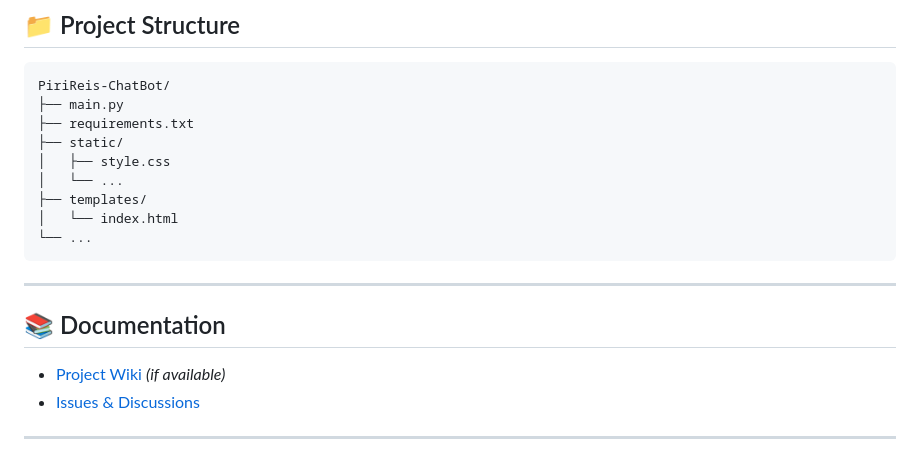
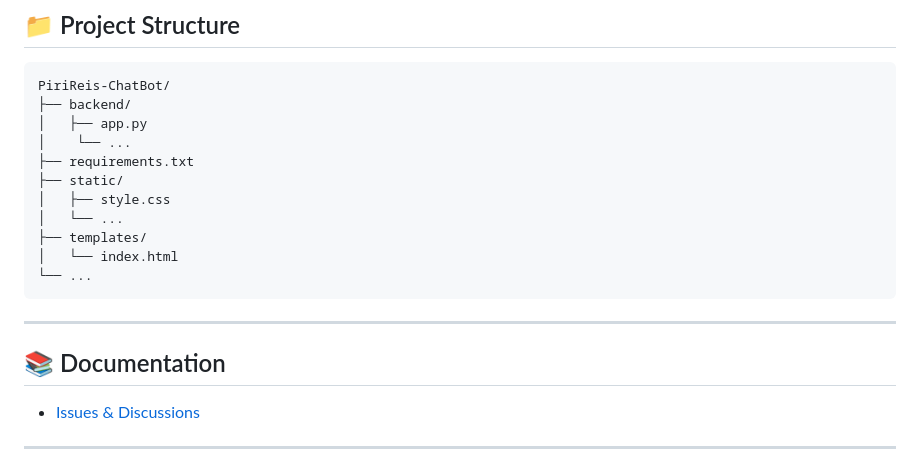
Before and after one commit to tnerler/PiriReis-ChatBot, a Markdown page: README.md, the part around the change. Rendered like a GitHub page.

````diff
--- a/README.md
+++ b/README.md
@@ -87,7 +87,9 @@
 
 ```
 PiriReis-ChatBot/
-├── main.py
+├── backend/
+│   ├── app.py
+│    └── ...
 ├── requirements.txt
 ├── static/
 │   ├── style.css
@@ -100,8 +102,6 @@ PiriReis-ChatBot/
 ---
 
 ## 📚 Documentation
-
-- [Project Wiki](https://github.com/tnerler/PiriReis-ChatBot/wiki) *(if available)*
 - [Issues & Discussions](https://github.com/tnerler/PiriReis-ChatBot/issues)
 
 ---
````
